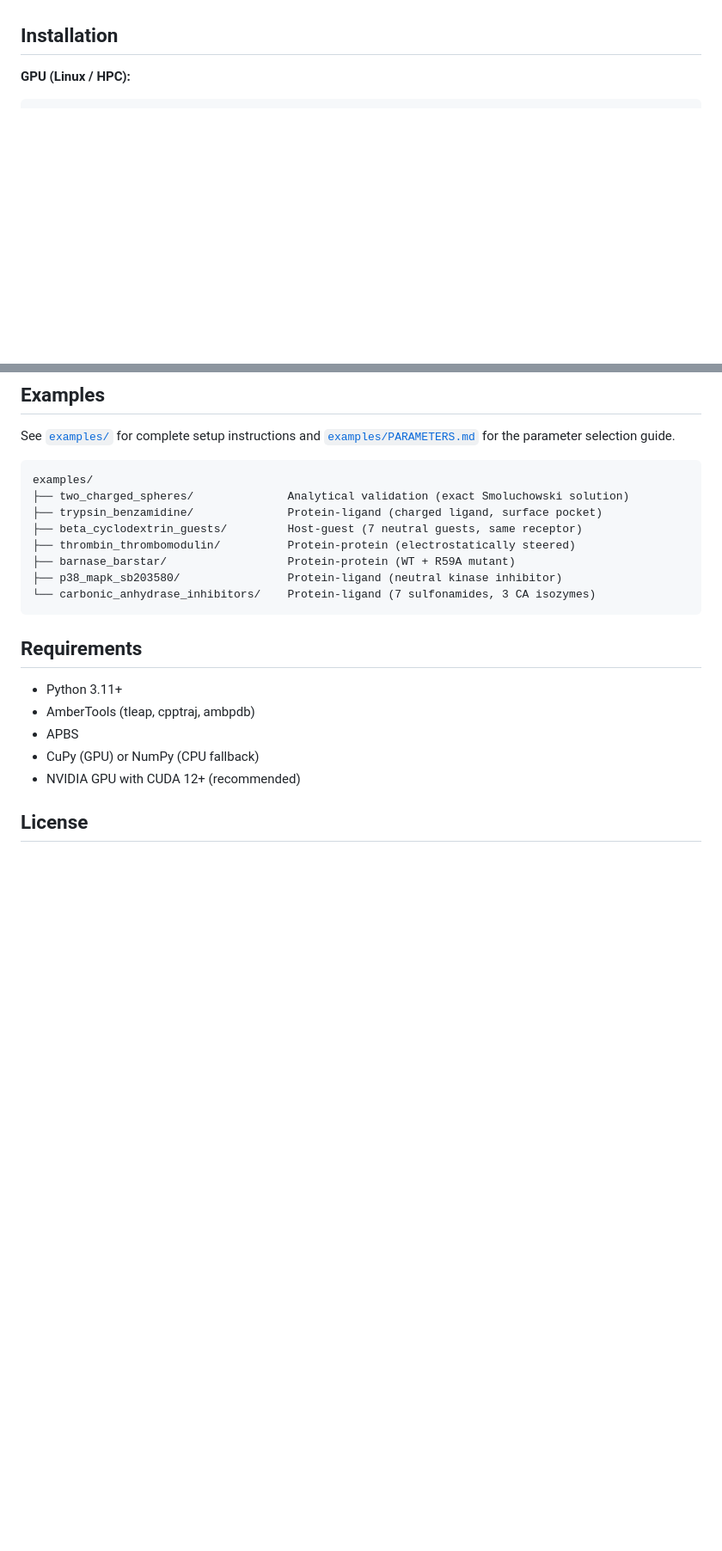
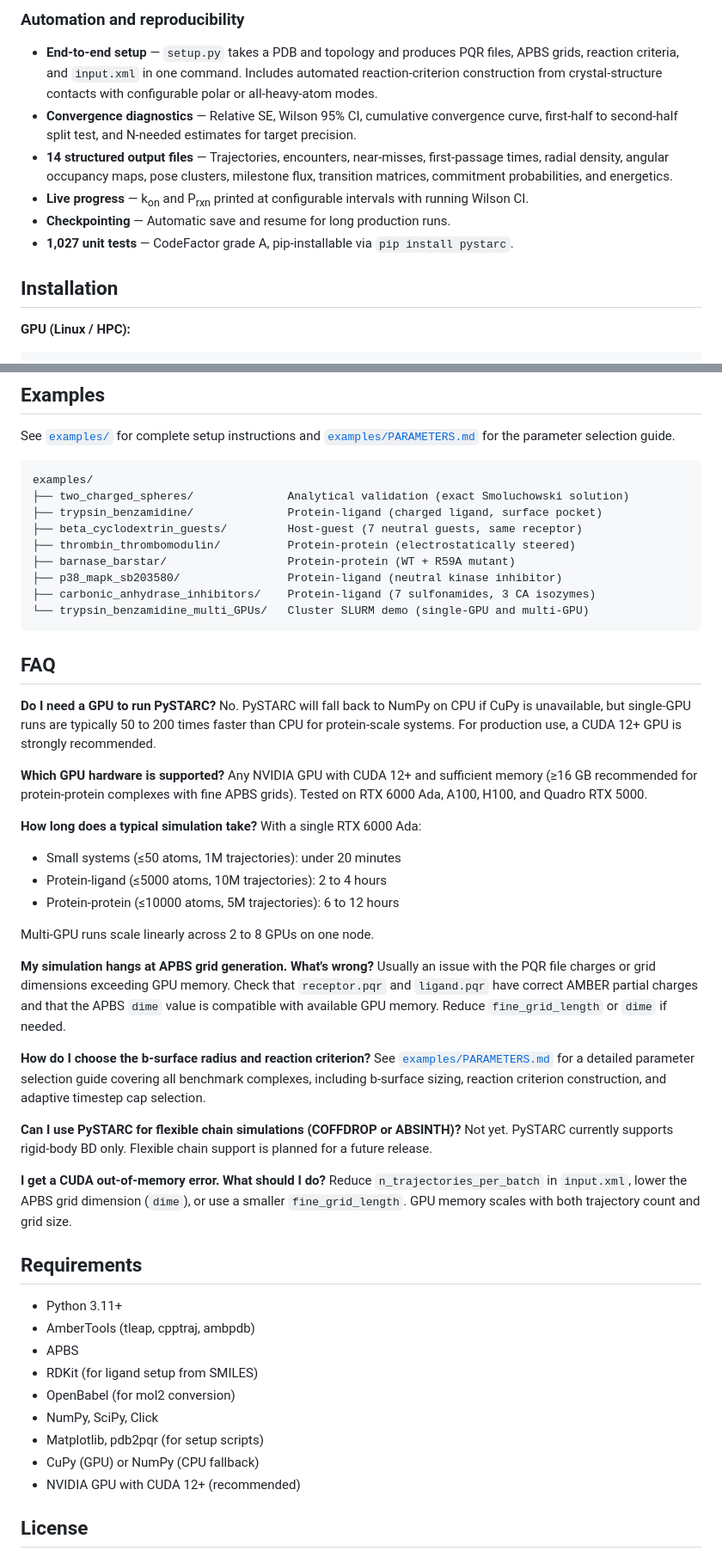
Before and after one commit to anandojha/PySTARC, a Markdown page: README.md, 2 parts joined by grey strips. Shown at 86% size. Drawn GitHub-style; blank space fills up the shorter version.

````diff
--- a/README.md
+++ b/README.md
@@ -50,3 +78,11 @@ GPU-accelerated rigid-body Brownian dynamics for computing bimolecular associati
+### Automation and reproducibility
+
+- **End-to-end setup** — `setup.py` takes a PDB and topology and produces PQR files, APBS grids, reaction criteria, and `input.xml` in one command. Includes automated reaction-criterion construction from crystal-structure contacts with configurable polar or all-heavy-atom modes.
+- **Convergence diagnostics** — Relative SE, Wilson 95% CI, cumulative convergence curve, first-half to second-half split test, and N-needed estimates for target precision.
+- **14 structured output files** — Trajectories, encounters, near-misses, first-passage times, radial density, angular occupancy maps, pose clusters, milestone flux, transition matrices, commitment probabilities, and energetics.
+- **Live progress** — k<sub>on</sub> and P<sub>rxn</sub> printed at configurable intervals with running Wilson CI.
+- **Checkpointing** — Automatic save and resume for long production runs.
+- **1,027 unit tests** — CodeFactor grade A, pip-installable via `pip install pystarc`.
 
 ## Installation
 
@@ -97,14 +133,47 @@ examples/
 ├── thrombin_thrombomodulin/          Protein-protein (electrostatically steered)
 ├── barnase_barstar/                  Protein-protein (WT + R59A mutant)
 ├── p38_mapk_sb203580/                Protein-ligand (neutral kinase inhibitor)
-└── carbonic_anhydrase_inhibitors/    Protein-ligand (7 sulfonamides, 3 CA isozymes)
+├── carbonic_anhydrase_inhibitors/    Protein-ligand (7 sulfonamides, 3 CA isozymes)
+└── trypsin_benzamidine_multi_GPUs/   Cluster SLURM demo (single-GPU and multi-GPU)
 ```
+
+## FAQ
+
+**Do I need a GPU to run PySTARC?**
+No. PySTARC will fall back to NumPy on CPU if CuPy is unavailable, but single-GPU runs are typically 50 to 200 times faster than CPU for protein-scale systems. For production use, a CUDA 12+ GPU is strongly recommended.
+
+**Which GPU hardware is supported?**
+Any NVIDIA GPU with CUDA 12+ and sufficient memory (≥16 GB recommended for protein-protein complexes with fine APBS grids). Tested on RTX 6000 Ada, A100, H100, and Quadro RTX 5000.
+
+**How long does a typical simulation take?**
+With a single RTX 6000 Ada:
+- Small systems (≤50 atoms, 1M trajectories): under 20 minutes
+- Protein-ligand (≤5000 atoms, 10M trajectories): 2 to 4 hours
+- Protein-protein (≤10000 atoms, 5M trajectories): 6 to 12 hours
+
+Multi-GPU runs scale linearly across 2 to 8 GPUs on one node.
+
+**My simulation hangs at APBS grid generation. What's wrong?**
+Usually an issue with the PQR file charges or grid dimensions exceeding GPU memory. Check that `receptor.pqr` and `ligand.pqr` have correct AMBER partial charges and that the APBS `dime` value is compatible with available GPU memory. Reduce `fine_grid_length` or `dime` if needed.
+
+**How do I choose the b-surface radius and reaction criterion?**
+See [`examples/PARAMETERS.md`](examples/PARAMETERS.md) for a detailed parameter selection guide covering all benchmark complexes, including b-surface sizing, reaction criterion construction, and adaptive timestep cap selection.
+
+**Can I use PySTARC for flexible chain simulations (COFFDROP or ABSINTH)?**
+Not yet. PySTARC currently supports rigid-body BD only. Flexible chain support is planned for a future release.
+
+**I get a CUDA out-of-memory error. What should I do?**
+Reduce `n_trajectories_per_batch` in `input.xml`, lower the APBS grid dimension (`dime`), or use a smaller `fine_grid_length`. GPU memory scales with both trajectory count and grid size.
 
 ## Requirements
 
 - Python 3.11+
 - AmberTools (tleap, cpptraj, ambpdb)
 - APBS
+- RDKit (for ligand setup from SMILES)
+- OpenBabel (for mol2 conversion)
+- NumPy, SciPy, Click
+- Matplotlib, pdb2pqr (for setup scripts)
 - CuPy (GPU) or NumPy (CPU fallback)
 - NVIDIA GPU with CUDA 12+ (recommended)
 
````
Also changed, not shown: other parts of README.md (+38 -10 lines).
